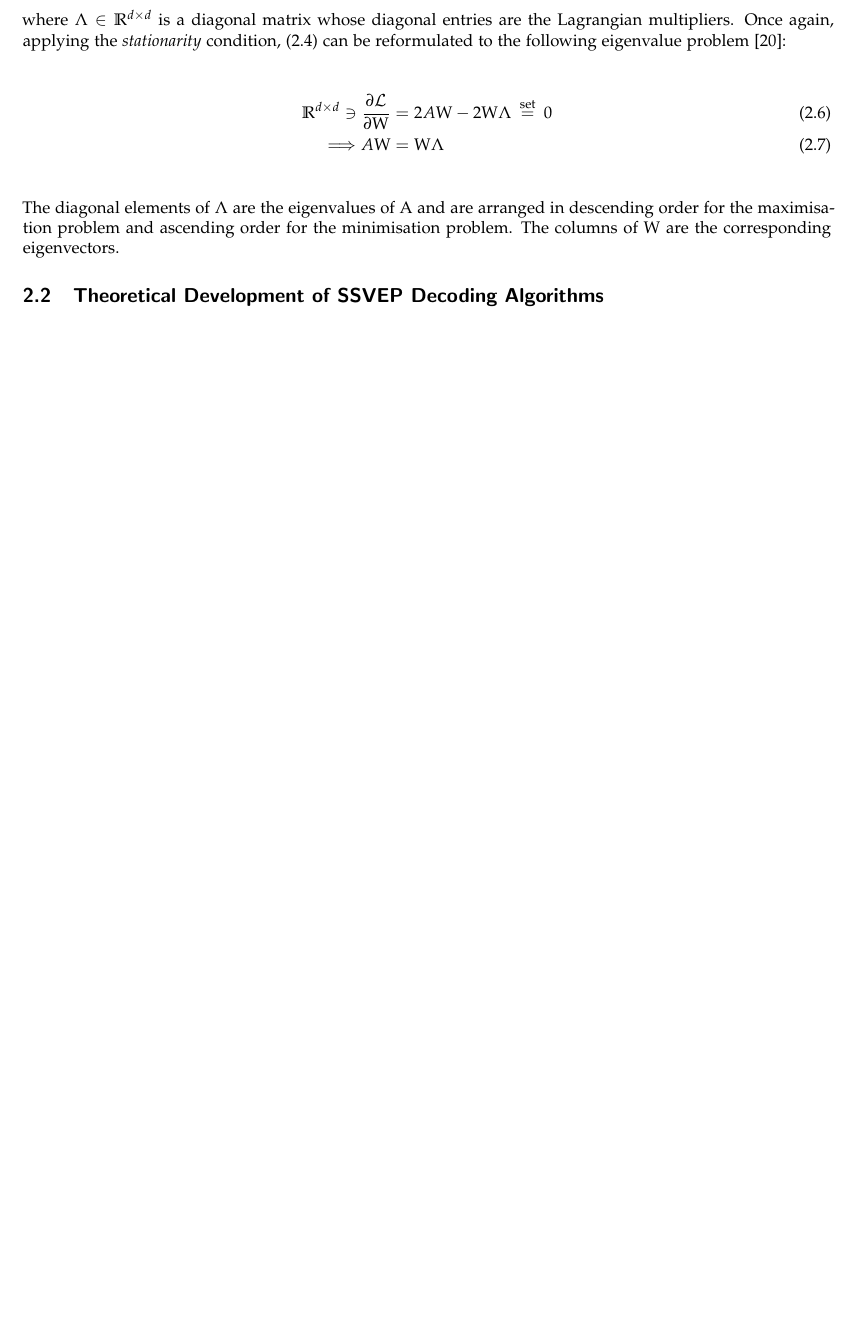
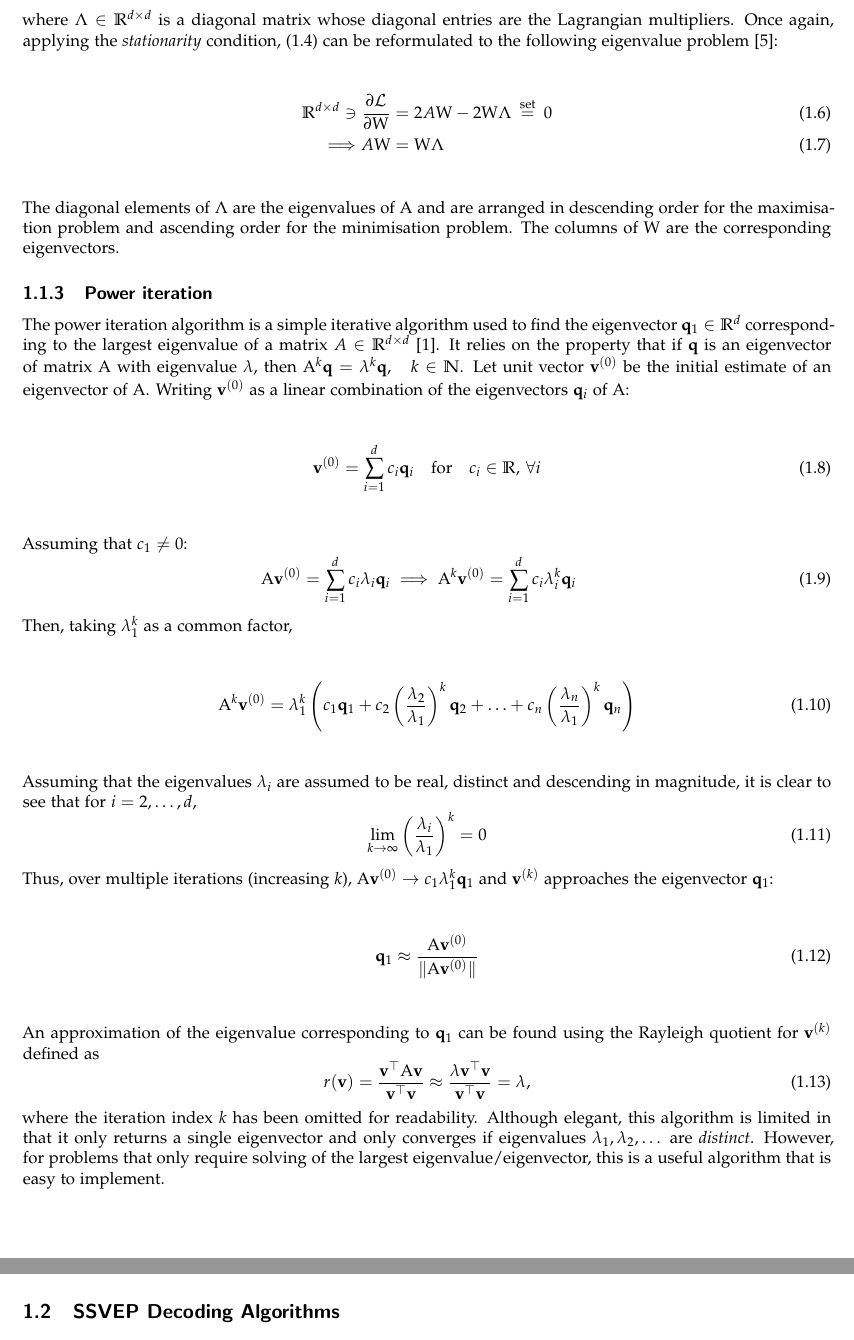
Before and after one commit to JamesTev/Imperial-MSc-Dissertation, a LaTeX thesis (report.tex, which reads report/C3 Theory Development/chapter3.tex): part of page 14 of 21 before the commit and two parts of pages 5 and 6 of 26 after it, the two joined at a grey line, cut so that both start at the same text, the shorter picture padded with empty space. Compiled offline with pdfLaTeX.

Commit message:
Added notes on power iteration

```diff
--- a/report/C3 Theory Development/chapter3.tex
+++ b/report/C3 Theory Development/chapter3.tex
@@ -53,7 +53,39 @@ where $\Lambda \in \R^{d\times d}$ is a diagonal matrix whose diagonal entries a
 \end{align}
 The diagonal elements of $\Lambda$ are the eigenvalues of $\mA$ and are arranged in descending order for the maximisation problem and ascending order for the minimisation problem. The columns of $\mW$ are the corresponding eigenvectors.
 
-\section{Theoretical Development of SSVEP Decoding Algorithms}
+\subsection{Power iteration}
+\label{subsection:power-iteration-c3}
+The power iteration algorithm is a simple iterative algorithm used to find the eigenvector $\vq_1 \in \R^d$ corresponding to the largest eigenvalue of a matrix $A\in \R^{d\times d}$ \cite{panju-iterative-eig}. It relies on the property that if $\vq$ is an eigenvector of matrix $\mA$ with eigenvalue $\lambda$, then $\mA^k \vq = \lambda^k\vq, \quad k\in \mathbb{N}$. Let unit vector $\vv^{(0)}$ be the initial estimate of an eigenvector of $\mA$. Writing $\vv^{(0)}$ as a linear combination of the eigenvectors $\vq_i$ of $\mA$:
+\begin{equation}
+    \vv^{(0)} = \sum_{i=1}^{d} c_i\vq_i \quad \text{for} \quad c_i \in \R, \, \forall i
+\end{equation}
+Assuming that $c_1 \neq 0$:
+\begin{equation}
+\begin{aligned}
+\mA \vv^{(0)} &= \sum_{i=1}^{d} c_i\lambda_i\vq_i \implies
+\mA^{k} \vv^{(0)} = \sum_{i=1}^{d} c_i\lambda_i^k\vq_i
+\end{aligned}
+\end{equation}
+Then, taking $\lambda_1^k$ as a common factor,
+\begin{equation}
+   \mA^{k} \vv^{(0)} = \lambda_{1}^{k}\left(c_{1} \vq_{1}+c_{2}\left(\frac{\lambda_{2}}{\lambda_{1}}\right)^{k} \vq_{2}+\ldots+c_{n}\left(\frac{\lambda_{n}}{\lambda_{1}}\right)^{k} \vq_{n}\right)
+\end{equation}
+Assuming that the eigenvalues $\lambda_i$ are assumed to be real, distinct and descending in magnitude, it is clear to see that for $i = 2, \dots, d$,
+\begin{equation}
+    \lim _{k \rightarrow \infty}\left(\frac{\lambda_{i}}{\lambda_{1}}\right)^{k}=0
+\end{equation}
+Thus, over multiple iterations (increasing $k$), $\mA \vv^{(0)} \rightarrow c_1\lambda_1^k \vq_1$ and $\vv^{(k)}$ approaches the eigenvector $\vq_1$:
+\begin{equation}
+    \vq_1 \approx \frac{\mA \vv^{(0)} }{\|\mA \vv^{(0)} \|}
+\end{equation}
+An approximation of the eigenvalue corresponding to $\vq_1$ can be found using the Rayleigh quotient for $\vv^{(k)}$ defined as
+\begin{equation}
+    r(\vv) = \frac{\vv^\top \mA \vv}{\vv^\top \vv} \approx \frac{\lambda \vv^\top \vv}{\vv^\top \vv} = \lambda,
+\label{eq:rayleigh-quotient}
+\end{equation}
+where the iteration index $k$ has been omitted for readability. Although elegant, this algorithm is limited in that it only returns a single eigenvector and only converges if eigenvalues $\lambda_1, \lambda_2, \dots$ are \textit{distinct}. However, for problems that only require solving of the largest eigenvalue/eigenvector, this is a useful algorithm that is easy to implement.
+
+\section{SSVEP Decoding Algorithms}
 As mentioned in Section \ref{subsection:psda-vs-cca}, statistical algorithms selected or designed for SSVEP decoding have proven to be significantly more successful than PSDA approaches. Therefore, only the former will be explored in this section.
 
 \subsection{Canonical correlation analysis (CCA)}
```
Also changed, not shown: reference.bib (+7 -0 lines), report.tex (+8 -8 lines), report/Appendices/appendices.tex (+28 -0 lines), report/C5 System Design/chapter5.tex (+18 -1 lines), report/C7 Discussion and Conclusion/chapter7.tex (+6 -1 lines).
